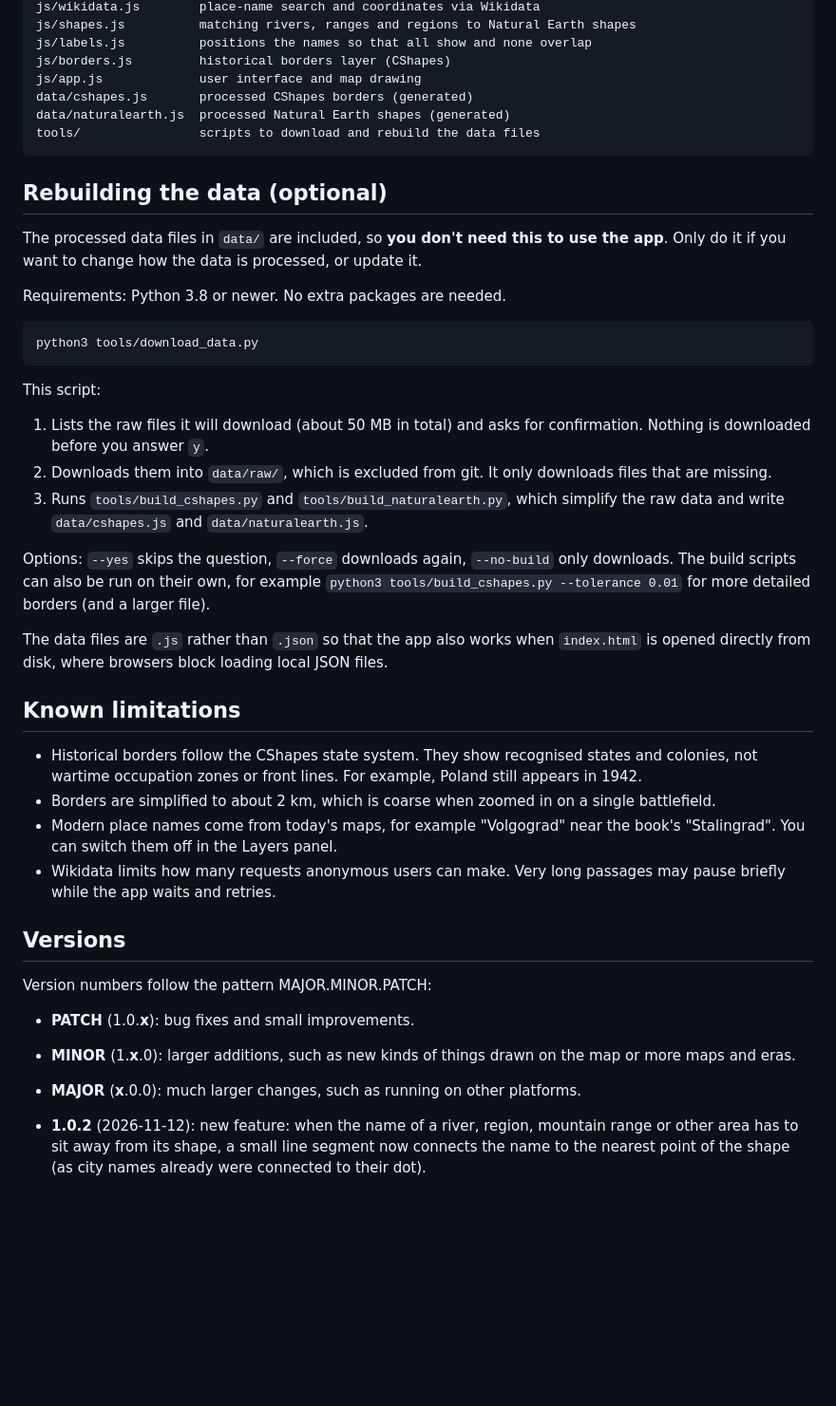
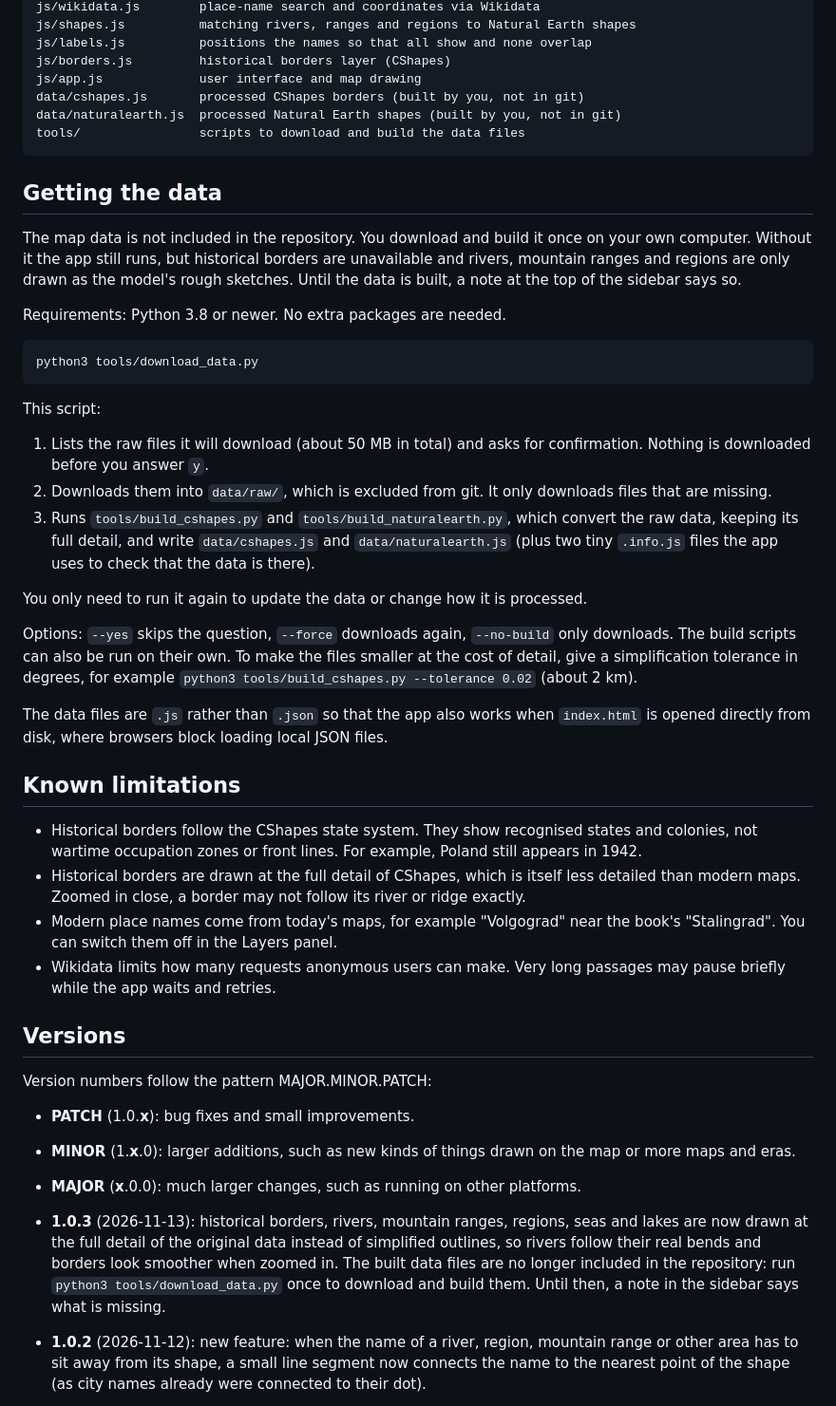
Before and after one commit to cxctheaccelerator/Interactive-Map, a Markdown page: README.md, the part around one of its changes. Shown at 95% size. Rendered like a GitHub page; blank space fills up the shorter version.

````diff
--- a/README.md
+++ b/README.md
@@ -81,14 +82,14 @@ js/shapes.js          matching rivers, ranges and regions to Natural Earth shape
 js/labels.js          positions the names so that all show and none overlap
 js/borders.js         historical borders layer (CShapes)
 js/app.js             user interface and map drawing
-data/cshapes.js       processed CShapes borders (generated)
-data/naturalearth.js  processed Natural Earth shapes (generated)
-tools/                scripts to download and rebuild the data files
+data/cshapes.js       processed CShapes borders (built by you, not in git)
+data/naturalearth.js  processed Natural Earth shapes (built by you, not in git)
+tools/                scripts to download and build the data files
 ```
 
-## Rebuilding the data (optional)
+## Getting the data
 
-The processed data files in `data/` are included, so **you don't need this to use the app**. Only do it if you want to change how the data is processed, or update it.
+The map data is not included in the repository. You download and build it once on your own computer. Without it the app still runs, but historical borders are unavailable and rivers, mountain ranges and regions are only drawn as the model's rough sketches. Until the data is built, a note at the top of the sidebar says so.
 
 Requirements: Python 3.8 or newer. No extra packages are needed.
 
@@ -100,16 +101,18 @@ This script:
 
 1. Lists the raw files it will download (about 50 MB in total) and asks for confirmation. Nothing is downloaded before you answer `y`.
 2. Downloads them into `data/raw/`, which is excluded from git. It only downloads files that are missing.
-3. Runs `tools/build_cshapes.py` and `tools/build_naturalearth.py`, which simplify the raw data and write `data/cshapes.js` and `data/naturalearth.js`.
+3. Runs `tools/build_cshapes.py` and `tools/build_naturalearth.py`, which convert the raw data, keeping its full detail, and write `data/cshapes.js` and `data/naturalearth.js` (plus two tiny `.info.js` files the app uses to check that the data is there).
 
-Options: `--yes` skips the question, `--force` downloads again, `--no-build` only downloads. The build scripts can also be run on their own, for example `python3 tools/build_cshapes.py --tolerance 0.01` for more detailed borders (and a larger file).
+You only need to run it again to update the data or change how it is processed.
+
+Options: `--yes` skips the question, `--force` downloads again, `--no-build` only downloads. The build scripts can also be run on their own. To make the files smaller at the cost of detail, give a simplification tolerance in degrees, for example `python3 tools/build_cshapes.py --tolerance 0.02` (about 2 km).
 
 The data files are `.js` rather than `.json` so that the app also works when `index.html` is opened directly from disk, where browsers block loading local JSON files.
 
 ## Known limitations
 
 - Historical borders follow the CShapes state system. They show recognised states and colonies, not wartime occupation zones or front lines. For example, Poland still appears in 1942.
-- Borders are simplified to about 2 km, which is coarse when zoomed in on a single battlefield.
+- Historical borders are drawn at the full detail of CShapes, which is itself less detailed than modern maps. Zoomed in close, a border may not follow its river or ridge exactly.
 - Modern place names come from today's maps, for example "Volgograd" near the book's "Stalingrad". You can switch them off in the Layers panel.
 - Wikidata limits how many requests anonymous users can make. Very long passages may pause briefly while the app waits and retries.
 
@@ -121,6 +124,7 @@ Version numbers follow the pattern MAJOR.MINOR.PATCH:
 - **MINOR** (1.**x**.0): larger additions, such as new kinds of things drawn on the map or more maps and eras.
 - **MAJOR** (**x**.0.0): much larger changes, such as running on other platforms.
 
+- **1.0.3** (2026-11-13): historical borders, rivers, mountain ranges, regions, seas and lakes are now drawn at the full detail of the original data instead of simplified outlines, so rivers follow their real bends and borders look smoother when zoomed in. The built data files are no longer included in the repository: run `python3 tools/download_data.py` once to download and build them. Until then, a note in the sidebar says what is missing.
 - **1.0.2** (2026-11-12): new feature: when the name of a river, region, mountain range or other area has to sit away from its shape, a small line segment now connects the name to the nearest point of the shape (as city names already were connected to their dot).
 - **1.0.1** (2026-11-12): place names on the map are laid out so that all of them show and none overlap; a name that has to move away from its dot is joined to it by a thin line. River and area names follow the part that is on screen, and short rivers always get a name. The model instructions are now general (any kind of text, not only history or wars).
 - **1.0.0** (2026-11-11): first release. Places, rivers, mountain ranges and regions mapped from a passage; Wikidata lookup; Natural Earth shapes; historical borders (CShapes, 1886–2019) with the period inferred from the text; terrain base map; language models from Anthropic, OpenAI, Google Gemini and OpenAI-compatible services.
````
Also changed, not shown: other parts of README.md (+6 -5 lines), CLAUDE.md (+5 -4 lines), NOTE.md (+14 -6 lines), docs/screenshot.png, 11 other files.
